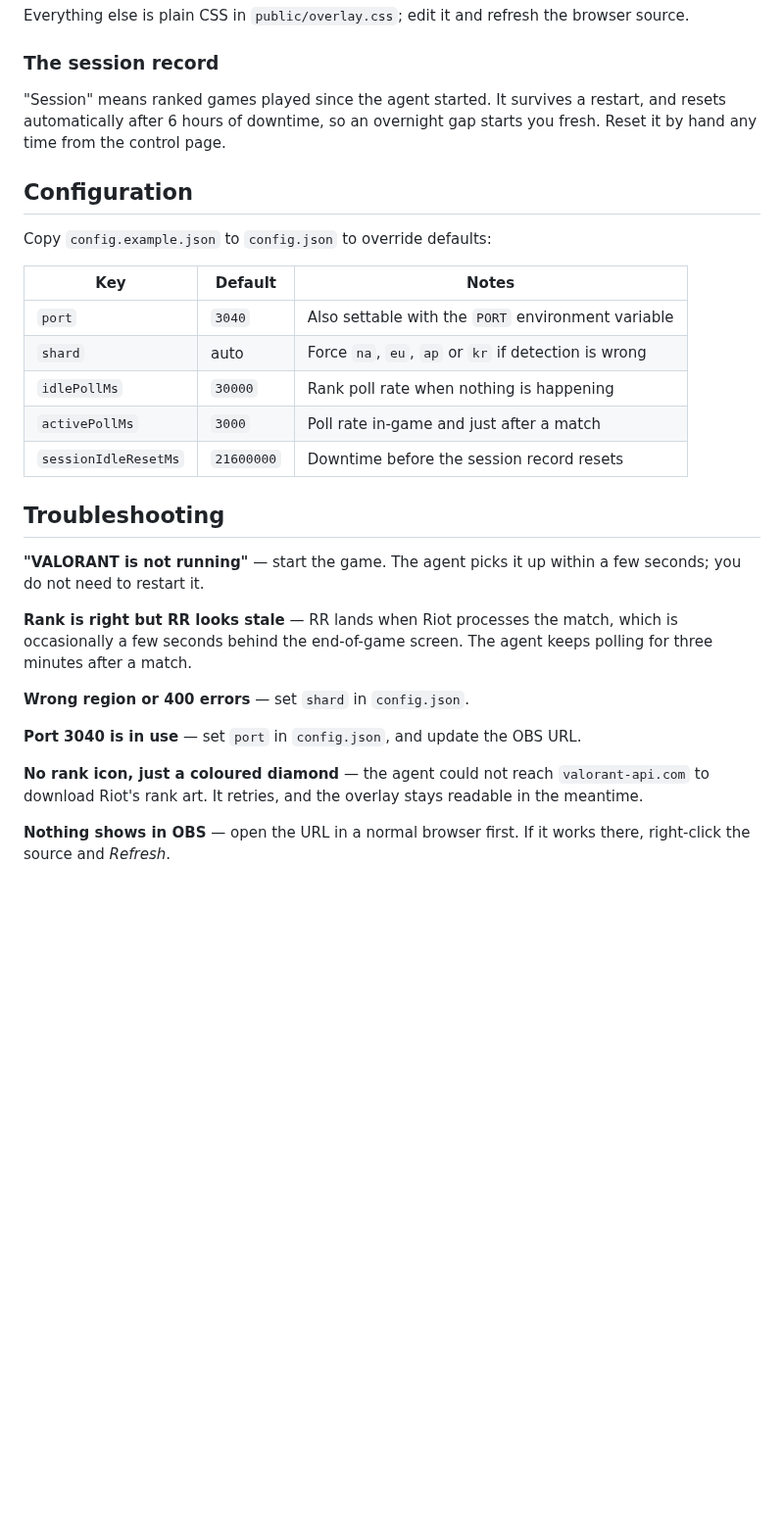
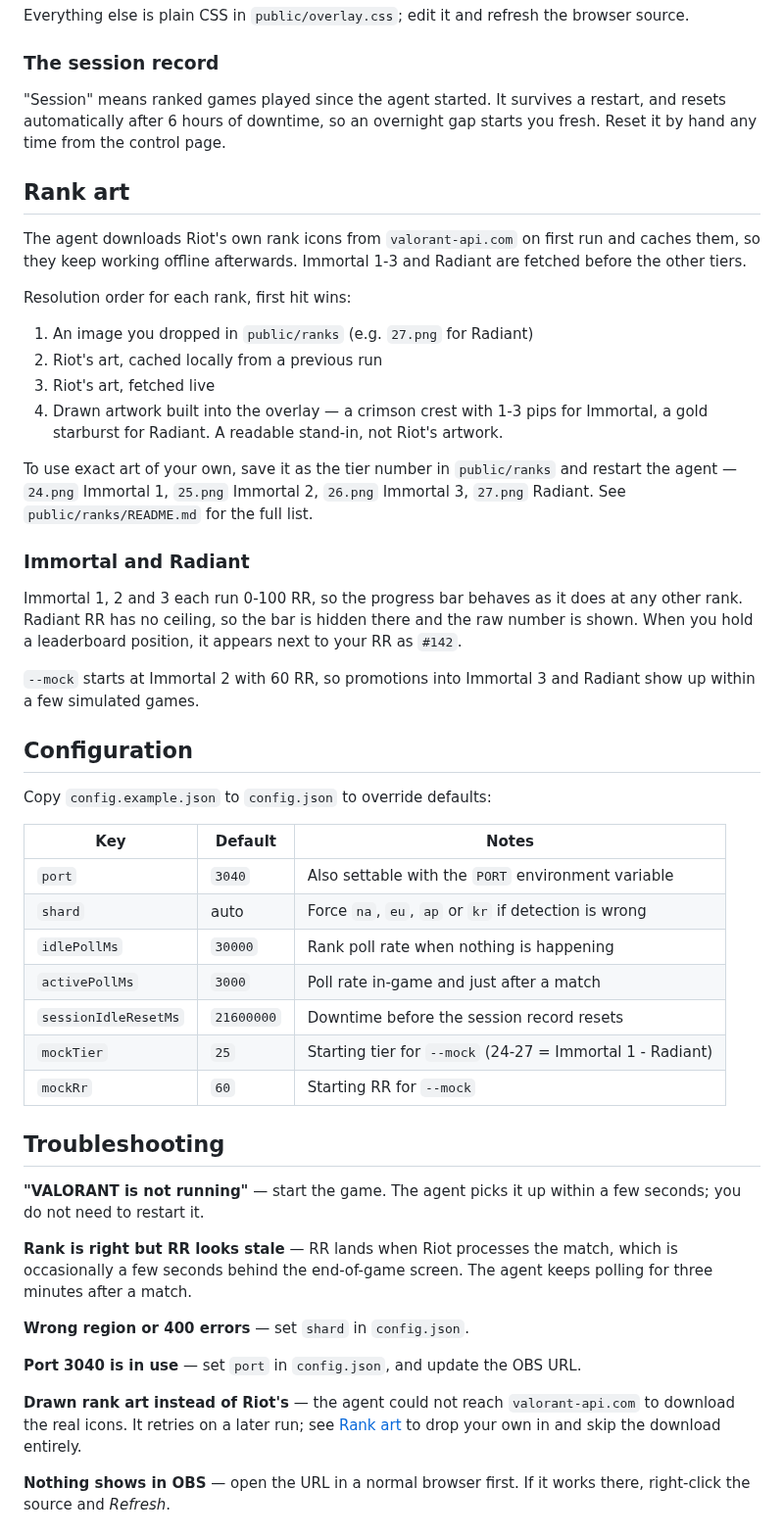
Before and after one commit to Harrydefuse/pop, a Markdown page: valorant-overlay/README.md, the part around one of its changes. Shown at 98% size. Drawn GitHub-style; blank space fills up the shorter version.

```diff
--- a/valorant-overlay/README.md
+++ b/valorant-overlay/README.md
@@ -92,6 +92,35 @@ browser source.
 restart, and resets automatically after 6 hours of downtime, so an overnight
 gap starts you fresh. Reset it by hand any time from the control page.
 
+## Rank art
+
+The agent downloads Riot's own rank icons from `valorant-api.com` on first run
+and caches them, so they keep working offline afterwards. Immortal 1-3 and
+Radiant are fetched before the other tiers.
+
+Resolution order for each rank, first hit wins:
+
+1. An image you dropped in `public/ranks` (e.g. `27.png` for Radiant)
+2. Riot's art, cached locally from a previous run
+3. Riot's art, fetched live
+4. Drawn artwork built into the overlay — a crimson crest with 1-3 pips for
+   Immortal, a gold starburst for Radiant. A readable stand-in, not Riot's
+   artwork.
+
+To use exact art of your own, save it as the tier number in `public/ranks` and
+restart the agent — `24.png` Immortal 1, `25.png` Immortal 2, `26.png`
+Immortal 3, `27.png` Radiant. See `public/ranks/README.md` for the full list.
+
+### Immortal and Radiant
+
+Immortal 1, 2 and 3 each run 0-100 RR, so the progress bar behaves as it does
+at any other rank. Radiant RR has no ceiling, so the bar is hidden there and
+the raw number is shown. When you hold a leaderboard position, it appears next
+to your RR as `#142`.
+
+`--mock` starts at Immortal 2 with 60 RR, so promotions into Immortal 3 and
+Radiant show up within a few simulated games.
+
 ## Configuration
 
 Copy `config.example.json` to `config.json` to override defaults:
@@ -103,6 +132,8 @@ Copy `config.example.json` to `config.json` to override defaults:
 | `idlePollMs` | `30000` | Rank poll rate when nothing is happening |
 | `activePollMs` | `3000` | Poll rate in-game and just after a match |
 | `sessionIdleResetMs` | `21600000` | Downtime before the session record resets |
+| `mockTier` | `25` | Starting tier for `--mock` (24-27 = Immortal 1 - Radiant) |
+| `mockRr` | `60` | Starting RR for `--mock` |
 
 ## Troubleshooting
 
@@ -117,9 +148,9 @@ keeps polling for three minutes after a match.
 
 **Port 3040 is in use** — set `port` in `config.json`, and update the OBS URL.
 
-**No rank icon, just a coloured diamond** — the agent could not reach
-`valorant-api.com` to download Riot's rank art. It retries, and the overlay
-stays readable in the meantime.
+**Drawn rank art instead of Riot's** — the agent could not reach
+`valorant-api.com` to download the real icons. It retries on a later run; see
+[Rank art](#rank-art) to drop your own in and skip the download entirely.
 
 **Nothing shows in OBS** — open the URL in a normal browser first. If it works
 there, right-click the source and *Refresh*.
```
Also changed, not shown: other parts of valorant-overlay/README.md (+1 -0 lines), valorant-overlay/docs/preview-stack.png, valorant-overlay/docs/preview.png, 6 other files.
